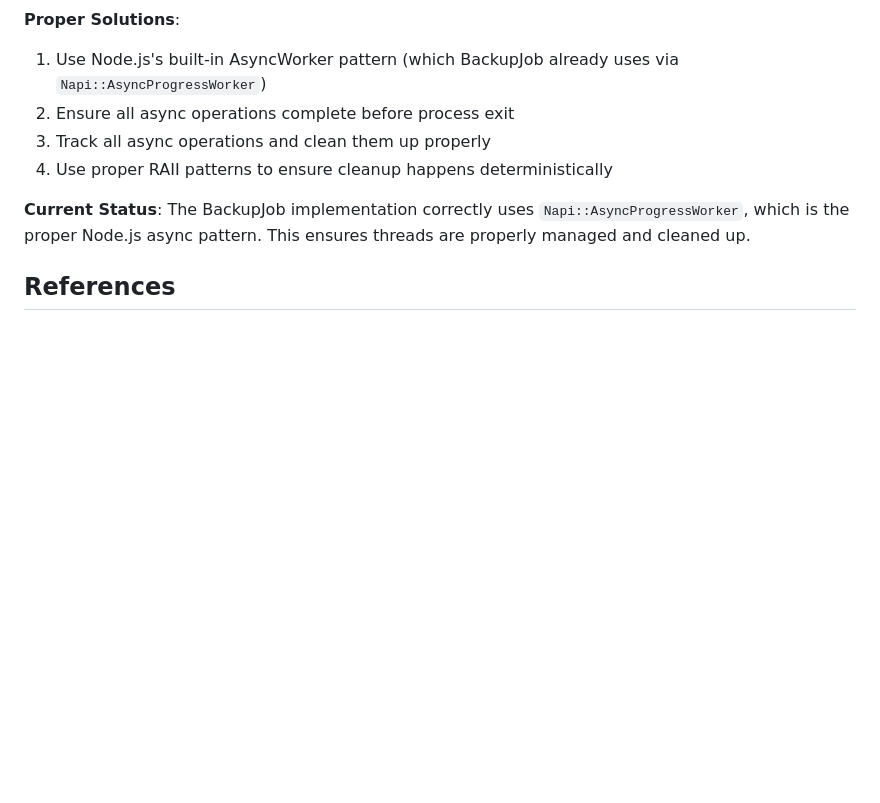
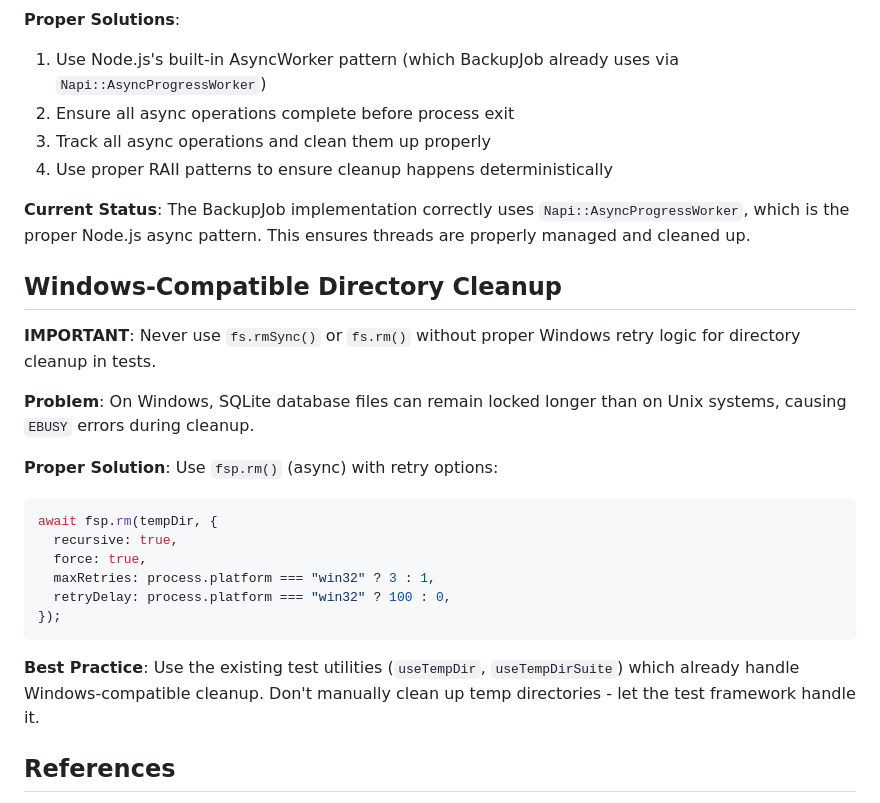
Before and after one commit to photostructure/node-sqlite, a Markdown page: CLAUDE.md, the part around the change. GitHub-like rendering; blank space fills up the shorter version.

Commit message:
docs: add guidance for Windows-compatible directory cleanup in tests

````diff
--- a/CLAUDE.md
+++ b/CLAUDE.md
@@ -345,6 +345,25 @@ The anti-pattern is using timeouts to "fix" async cleanup issues.
 
 **Current Status**: The BackupJob implementation correctly uses `Napi::AsyncProgressWorker`, which is the proper Node.js async pattern. This ensures threads are properly managed and cleaned up.
 
+## Windows-Compatible Directory Cleanup
+
+**IMPORTANT**: Never use `fs.rmSync()` or `fs.rm()` without proper Windows retry logic for directory cleanup in tests.
+
+**Problem**: On Windows, SQLite database files can remain locked longer than on Unix systems, causing `EBUSY` errors during cleanup.
+
+**Proper Solution**: Use `fsp.rm()` (async) with retry options:
+
+```typescript
+await fsp.rm(tempDir, {
+  recursive: true,
+  force: true,
+  maxRetries: process.platform === "win32" ? 3 : 1,
+  retryDelay: process.platform === "win32" ? 100 : 0,
+});
+```
+
+**Best Practice**: Use the existing test utilities (`useTempDir`, `useTempDirSuite`) which already handle Windows-compatible cleanup. Don't manually clean up temp directories - let the test framework handle it.
+
 ## References
 
 - [Node.js SQLite Documentation](https://nodejs.org/api/sqlite.html)
````
